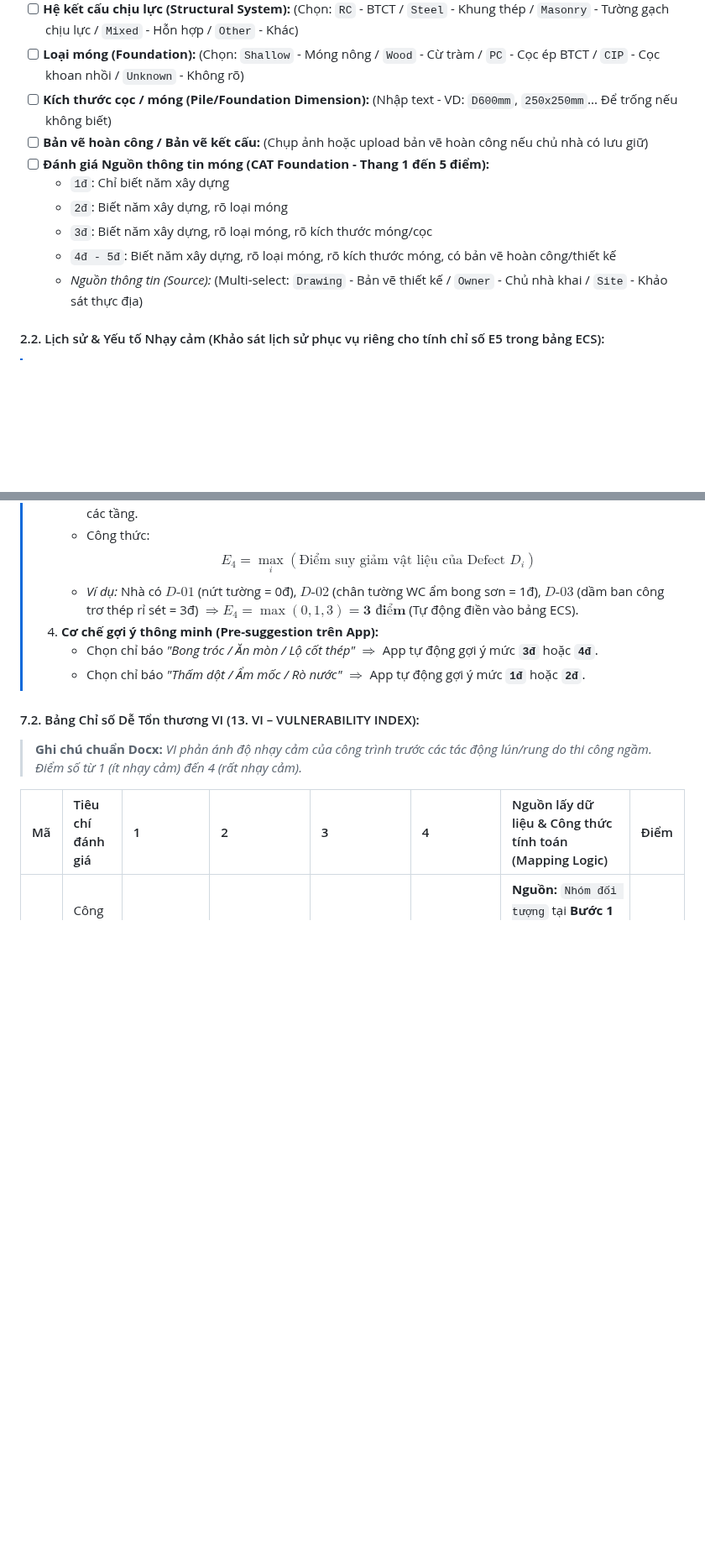
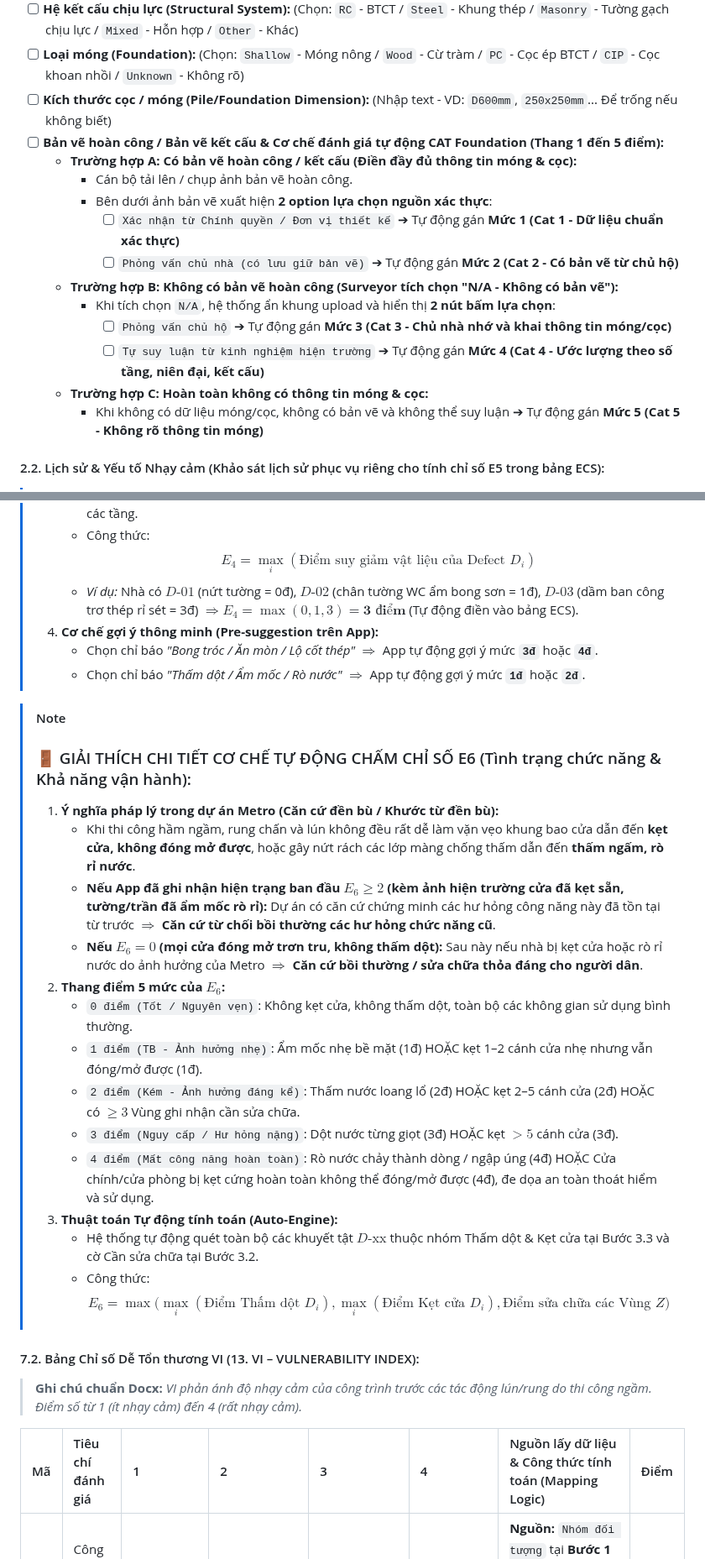
Before and after one commit to Vqd2k6/BCR-System, a Markdown page: srs/notchange/Phase1_Docs.md, 2 parts joined by grey strips. Shown at 84% size. Drawn GitHub-style; blank space fills up the shorter version.

Commit message:
docs: update Phase1 specification with refined CAT 5-level criteria, E6 calculation engine, and Step 1/5 tilt-settlement reorganization

```diff
--- a/srs/notchange/Phase1_Docs.md
+++ b/srs/notchange/Phase1_Docs.md
@@ -60,13 +66,18 @@ Dưới đây là **BỘ BIỂU MẪU KHẢO SÁT HỢP NHẤT DUY NHẤT** đư
 - [ ] **Hệ kết cấu chịu lực (Structural System):** (Chọn: `RC` - BTCT / `Steel` - Khung thép / `Masonry` - Tường gạch chịu lực / `Mixed` - Hỗn hợp / `Other` - Khác)
 - [ ] **Loại móng (Foundation):** (Chọn: `Shallow` - Móng nông / `Wood` - Cừ tràm / `PC` - Cọc ép BTCT / `CIP` - Cọc khoan nhồi / `Unknown` - Không rõ)
 - [ ] **Kích thước cọc / móng (Pile/Foundation Dimension):** (Nhập text - VD: `D600mm`, `250x250mm`... Để trống nếu không biết)
-- [ ] **Bản vẽ hoàn công / Bản vẽ kết cấu:** (Chụp ảnh hoặc upload bản vẽ hoàn công nếu chủ nhà có lưu giữ)
-- [ ] **Đánh giá Nguồn thông tin móng (CAT Foundation - Thang 1 đến 5 điểm):**
-  - `1đ`: Chỉ biết năm xây dựng
-  - `2đ`: Biết năm xây dựng, rõ loại móng
-  - `3đ`: Biết năm xây dựng, rõ loại móng, rõ kích thước móng/cọc
-  - `4đ - 5đ`: Biết năm xây dựng, rõ loại móng, rõ kích thước móng, có bản vẽ hoàn công/thiết kế
-  - *Nguồn thông tin (Source):* (Multi-select: `Drawing` - Bản vẽ thiết kế / `Owner` - Chủ nhà khai / `Site` - Khảo sát thực địa)
+- [ ] **Bản vẽ hoàn công / Bản vẽ kết cấu & Cơ chế đánh giá tự động CAT Foundation (Thang 1 đến 5 điểm):**
+  - **Trường hợp A: Có bản vẽ hoàn công / kết cấu (Điền đầy đủ thông tin móng & cọc):**
+    - Cán bộ tải lên / chụp ảnh bản vẽ hoàn công.
+    - Bên dưới ảnh bản vẽ xuất hiện **2 option lựa chọn nguồn xác thực**:
+      - [ ] `Xác nhận từ Chính quyền / Đơn vị thiết kế` ➔ Tự động gán **Mức 1 (Cat 1 - Dữ liệu chuẩn xác thực)**
+      - [ ] `Phỏng vấn chủ nhà (có lưu giữ bản vẽ)` ➔ Tự động gán **Mức 2 (Cat 2 - Có bản vẽ từ chủ hộ)**
+  - **Trường hợp B: Không có bản vẽ hoàn công (Surveyor tích chọn "N/A - Không có bản vẽ"):**
+    - Khi tích chọn `N/A`, hệ thống ẩn khung upload và hiển thị **2 nút bấm lựa chọn**:
+      - [ ] `Phỏng vấn chủ hộ` ➔ Tự động gán **Mức 3 (Cat 3 - Chủ nhà nhớ và khai thông tin móng/cọc)**
+      - [ ] `Tự suy luận từ kinh nghiệm hiện trường` ➔ Tự động gán **Mức 4 (Cat 4 - Ước lượng theo số tầng, niên đại, kết cấu)**
+  - **Trường hợp C: Hoàn toàn không có thông tin móng & cọc:**
+    - Khi không có dữ liệu móng/cọc, không có bản vẽ và không thể suy luận ➔ Tự động gán **Mức 5 (Cat 5 - Không rõ thông tin móng)**
 
 #### 2.2. Lịch sử & Yếu tố Nhạy cảm (Khảo sát lịch sử phục vụ riêng cho tính chỉ số E5 trong bảng ECS):
 > [!NOTE]
@@ -255,6 +270,23 @@ Dưới đây là **BỘ BIỂU MẪU KHẢO SÁT HỢP NHẤT DUY NHẤT** đư
 >    - Chọn chỉ báo *"Bong tróc / Ăn mòn / Lộ cốt thép"* $\Rightarrow$ App tự động gợi ý mức **`3đ`** hoặc **`4đ`**.
 >    - Chọn chỉ báo *"Thấm dột / Ẩm mốc / Rò nước"* $\Rightarrow$ App tự động gợi ý mức **`1đ`** hoặc **`2đ`**.
 
+> [!NOTE]
+> ### 🚪 GIẢI THÍCH CHI TIẾT CƠ CHẾ TỰ ĐỘNG CHẤM CHỈ SỐ E6 (Tình trạng chức năng & Khả năng vận hành):
+> 1. **Ý nghĩa pháp lý trong dự án Metro (Căn cứ đền bù / Khước từ đền bù):**
+>    - Khi thi công hầm ngầm, rung chấn và lún không đều rất dễ làm vặn vẹo khung bao cửa dẫn đến **kẹt cửa, không đóng mở được**, hoặc gây nứt rách các lớp màng chống thấm dẫn đến **thấm ngấm, rò rỉ nước**.
+>    - **Nếu App đã ghi nhận hiện trạng ban đầu $E_6 \ge 2$ (kèm ảnh hiện trường cửa đã kẹt sẵn, tường/trần đã ẩm mốc rò rỉ):** Dự án có căn cứ chứng minh các hư hỏng công năng này đã tồn tại từ trước $\Rightarrow$ **Căn cứ từ chối bồi thường các hư hỏng chức năng cũ**.
+>    - **Nếu $E_6 = 0$ (mọi cửa đóng mở trơn tru, không thấm dột):** Sau này nếu nhà bị kẹt cửa hoặc rò rỉ nước do ảnh hưởng của Metro $\Rightarrow$ **Căn cứ bồi thường / sửa chữa thỏa đáng cho người dân**.
+> 2. **Thang điểm 5 mức của $E_6$:**
+>    - `0 điểm (Tốt / Nguyên vẹn)`: Không kẹt cửa, không thấm dột, toàn bộ các không gian sử dụng bình thường.
+>    - `1 điểm (TB - Ảnh hưởng nhẹ)`: Ẩm mốc nhẹ bề mặt (1đ) HOẶC kẹt 1–2 cánh cửa nhẹ nhưng vẫn đóng/mở được (1đ).
+>    - `2 điểm (Kém - Ảnh hưởng đáng kể)`: Thấm nước loang lổ (2đ) HOẶC kẹt 2–5 cánh cửa (2đ) HOẶC có $\ge 3$ Vùng ghi nhận cần sửa chữa.
+>    - `3 điểm (Nguy cấp / Hư hỏng nặng)`: Dột nước từng giọt (3đ) HOẶC kẹt $>5$ cánh cửa (3đ).
+>    - `4 điểm (Mất công năng hoàn toàn)`: Rò nước chảy thành dòng / ngập úng (4đ) HOẶC Cửa chính/cửa phòng bị kẹt cứng hoàn toàn không thể đóng/mở được (4đ), đe dọa an toàn thoát hiểm và sử dụng.
+> 3. **Thuật toán Tự động tính toán (Auto-Engine):**
+>    - Hệ thống tự động quét toàn bộ các khuyết tật $D\text{-xx}$ thuộc nhóm Thấm dột & Kẹt cửa tại Bước 3.3 và cờ Cần sửa chữa tại Bước 3.2.
+>    - Công thức:
+>      $$E_6 = \max \Big( \max_i(\text{Điểm Thấm dột } D_i), \max_i(\text{Điểm Kẹt cửa } D_i), \text{Điểm sửa chữa các Vùng } Z \Big)$$
+
 #### 7.2. Bảng Chỉ số Dễ Tổn thương VI (13. VI – VULNERABILITY INDEX):
 > **Ghi chú chuẩn Docx:** *VI phản ánh độ nhạy cảm của công trình trước các tác động lún/rung do thi công ngầm. Điểm số từ 1 (ít nhạy cảm) đến 4 (rất nhạy cảm).*
 
```
Also changed, not shown: other parts of srs/notchange/Phase1_Docs.md (+28 -18 lines).
